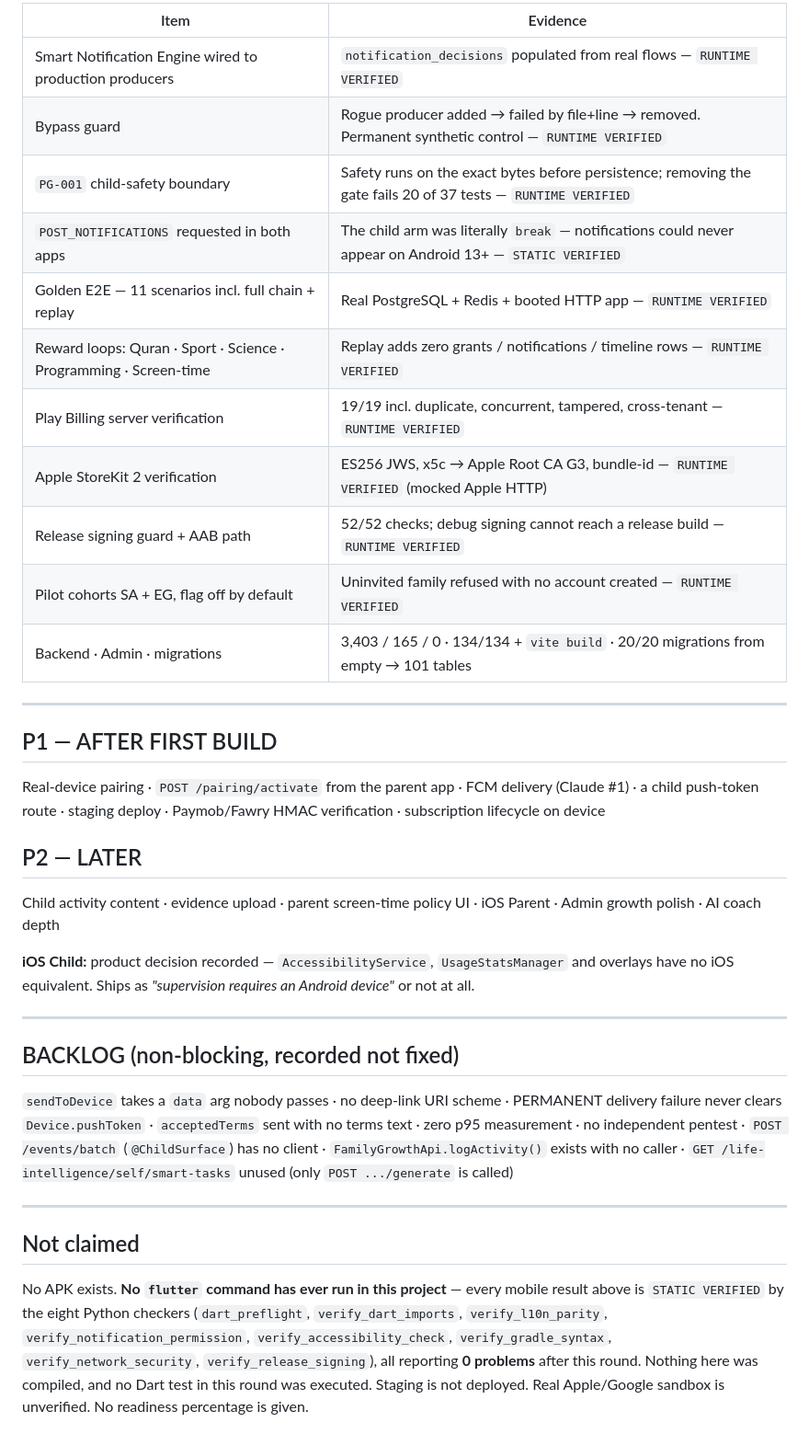
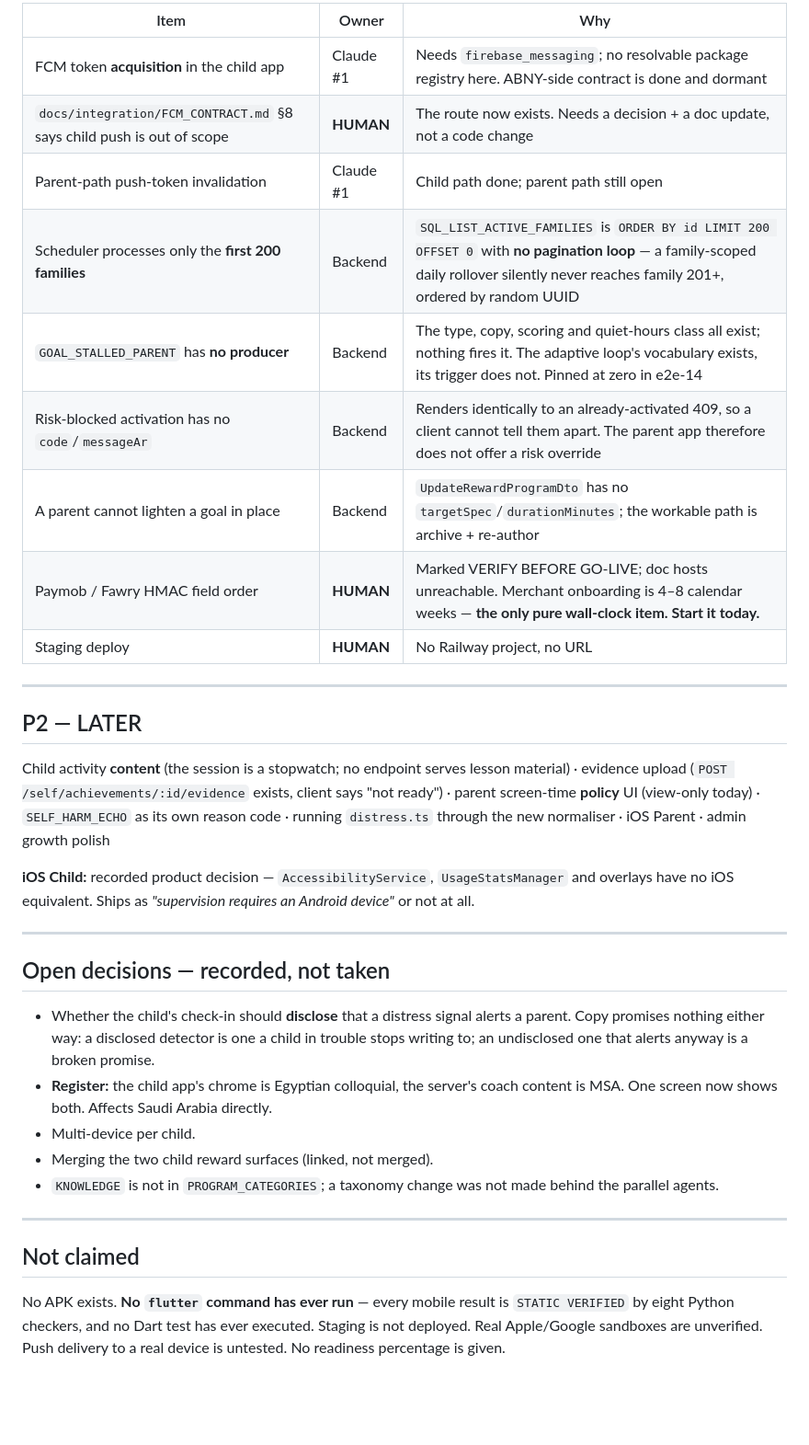
Before and after one commit to engmhussin-sys/FamilyOS, a Markdown page: SHIP_BOARD.md, the part around one of its changes. Shown at 92% size. Drawn GitHub-style; blank space fills up the shorter version.

Commit message:
docs: ship board + Windows build handoff
Co-Authored-By: Claude Opus 5 <noreply@anthropic.com>
Claude-Session: https://claude.ai/code/session_01JTDKreLgzrqjjuGXMwyrgf

```diff
--- a/SHIP_BOARD.md
+++ b/SHIP_BOARD.md
@@ -64,38 +45,36 @@ Child 6 (session is a stopwatch, no activity content is served by any endpoint)
 
-| Item | Evidence |
-|---|---|
-| Smart Notification Engine wired to production producers | `notification_decisions` populated from real flows — `RUNTIME VERIFIED` |
-| Bypass guard | Rogue producer added → failed by file+line → removed. Permanent synthetic control — `RUNTIME VERIFIED` |
-| `PG-001` child-safety boundary | Safety runs on the exact bytes before persistence; removing the gate fails 20 of 37 tests — `RUNTIME VERIFIED` |
-| `POST_NOTIFICATIONS` requested in both apps | The child arm was literally `break` — notifications could never appear on Android 13+ — `STATIC VERIFIED` |
-| Golden E2E — 11 scenarios incl. full chain + replay | Real PostgreSQL + Redis + booted HTTP app — `RUNTIME VERIFIED` |
-| Reward loops: Quran · Sport · Science · Programming · Screen-time | Replay adds zero grants / notifications / timeline rows — `RUNTIME VERIFIED` |
-| Play Billing server verification | 19/19 incl. duplicate, concurrent, tampered, cross-tenant — `RUNTIME VERIFIED` |
-| Apple StoreKit 2 verification | ES256 JWS, x5c → Apple Root CA G3, bundle-id — `RUNTIME VERIFIED` (mocked Apple HTTP) |
-| Release signing guard + AAB path | 52/52 checks; debug signing cannot reach a release build — `RUNTIME VERIFIED` |
-| Pilot cohorts SA + EG, flag off by default | Uninvited family refused with no account created — `RUNTIME VERIFIED` |
-| Backend · Admin · migrations | 3,403 / 165 / 0 · 134/134 + `vite build` · 20/20 migrations from empty → 101 tables |
+| Item | Owner | Why |
+|---|---|---|
+| FCM token **acquisition** in the child app | Claude #1 | Needs `firebase_messaging`; no resolvable package registry here. ABNY-side contract is done and dormant |
+| `docs/integration/FCM_CONTRACT.md` §8 says child push is out of scope | **HUMAN** | The route now exists. Needs a decision + a doc update, not a code change |
+| Parent-path push-token invalidation | Claude #1 | Child path done; parent path still open |
+| Scheduler processes only the **first 200 families** | Backend | `SQL_LIST_ACTIVE_FAMILIES` is `ORDER BY id LIMIT 200 OFFSET 0` with **no pagination loop** — a family-scoped daily rollover silently never reaches family 201+, ordered by random UUID |
+| `GOAL_STALLED_PARENT` has **no producer** | Backend | The type, copy, scoring and quiet-hours class all exist; nothing fires it. The adaptive loop's vocabulary exists, its trigger does not. Pinned at zero in e2e-14 |
+| Risk-blocked activation has no `code`/`messageAr` | Backend | Renders identically to an already-activated 409, so a client cannot tell them apart. The parent app therefore does not offer a risk override |
+| A parent cannot lighten a goal in place | Backend | `UpdateRewardProgramDto` has no `targetSpec`/`durationMinutes`; the workable path is archive + re-author |
+| Paymob / Fawry HMAC field order | **HUMAN** | Marked VERIFY BEFORE GO-LIVE; doc hosts unreachable. Merchant onboarding is 4–8 calendar weeks — **the only pure wall-clock item. Start it today.** |
+| Staging deploy | **HUMAN** | No Railway project, no URL |
 
 ---
 
-## P1 — AFTER FIRST BUILD
-
-Real-device pairing · `POST /pairing/activate` from the parent app · FCM delivery (Claude #1) · a child push-token route · staging deploy · Paymob/Fawry HMAC verification · subscription lifecycle on device
-
 ## P2 — LATER
 
-Child activity content · evidence upload · parent screen-time policy UI · iOS Parent · Admin growth polish · AI coach depth
+Child activity **content** (the session is a stopwatch; no endpoint serves lesson material) · evidence upload (`POST /self/achievements/:id/evidence` exists, client says "not ready") · parent screen-time **policy** UI (view-only today) · `SELF_HARM_ECHO` as its own reason code · running `distress.ts` through the new normaliser · iOS Parent · admin growth polish
 
-**iOS Child:** product decision recorded — `AccessibilityService`, `UsageStatsManager` and overlays have no iOS equivalent. Ships as *"supervision requires an Android device"* or not at all.
+**iOS Child:** recorded product decision — `AccessibilityService`, `UsageStatsManager` and overlays have no iOS equivalent. Ships as *"supervision requires an Android device"* or not at all.
 
 ---
 
-## BACKLOG (non-blocking, recorded not fixed)
+## Open decisions — recorded, not taken
 
-`sendToDevice` takes a `data` arg nobody passes · no deep-link URI scheme · PERMANENT delivery failure never clears `Device.pushToken` · `acceptedTerms` sent with no terms text · zero p95 measurement · no independent pentest · `POST /events/batch` (`@ChildSurface`) has no client · `FamilyGrowthApi.logActivity()` exists with no caller · `GET /life-intelligence/self/smart-tasks` unused (only `POST .../generate` is called)
+- Whether the child's check-in should **disclose** that a distress signal alerts a parent. Copy promises nothing either way: a disclosed detector is one a child in trouble stops writing to; an undisclosed one that alerts anyway is a broken promise.
+- **Register:** the child app's chrome is Egyptian colloquial, the server's coach content is MSA. One screen now shows both. Affects Saudi Arabia directly.
+- Multi-device per child.
+- Merging the two child reward surfaces (linked, not merged).
+- `KNOWLEDGE` is not in `PROGRAM_CATEGORIES`; a taxonomy change was not made behind the parallel agents.
 
 ---
 
 ## Not claimed
 
-No APK exists. **No `flutter` command has ever run in this project** — every mobile result above is `STATIC VERIFIED` by the eight Python checkers (`dart_preflight`, `verify_dart_imports`, `verify_l10n_parity`, `verify_notification_permission`, `verify_accessibility_check`, `verify_gradle_syntax`, `verify_network_security`, `verify_release_signing`), all reporting **0 problems** after this round. Nothing here was compiled, and no Dart test in this round was executed. Staging is not deployed. Real Apple/Google sandbox is unverified. No readiness percentage is given.
+No APK exists. **No `flutter` command has ever run** — every mobile result is `STATIC VERIFIED` by eight Python checkers, and no Dart test has ever executed. Staging is not deployed. Real Apple/Google sandboxes are unverified. Push delivery to a real device is untested. No readiness percentage is given.
```
Also changed, not shown: other parts of SHIP_BOARD.md (+24 -43 lines), MOBILE_BUILD_HANDOFF.md (added, +114 -0 lines).
